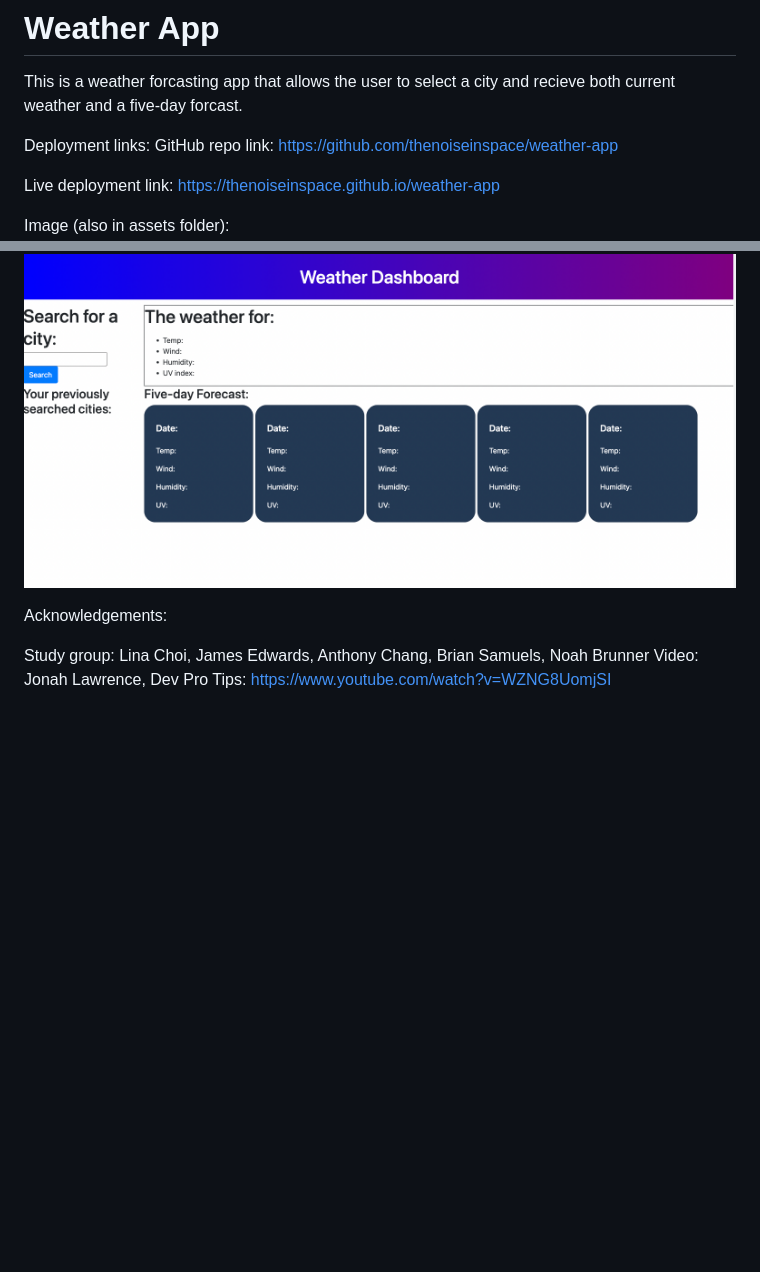
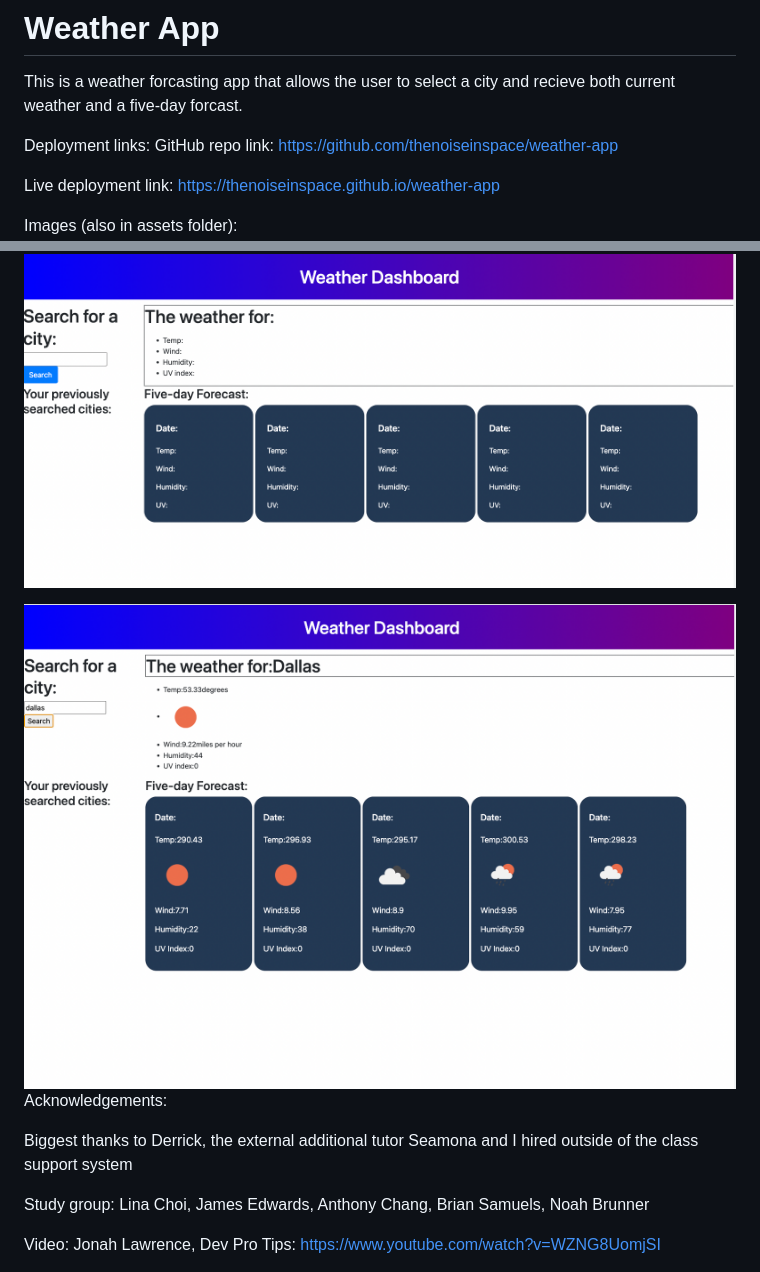
Before and after one commit to thenoiseinspace/weather-app, a Markdown page: README.md, 2 parts joined by grey strips. Drawn GitHub-style; pictures changed too: assets/screenshot2.png (added); blank space fills up the shorter version.

Commit message:
adding additional screenshot of results

```diff
--- a/README.md
+++ b/README.md
@@ -7,10 +7,15 @@ GitHub repo link: https://github.com/thenoiseinspace/weather-app
 
 Live deployment link: https://thenoiseinspace.github.io/weather-app
 
-Image (also in assets folder):
+Images (also in assets folder):
 <img src="https://github.com/thenoiseinspace/weather-app/blob/main/assets/screenshot1.png">
+
+<img src="https://github.com/thenoiseinspace/weather-app/blob/main/assets/screenshot2.png">
 
 Acknowledgements:
 
+Biggest thanks to Derrick, the external additional tutor Seamona and I hired outside of the class support system
+
 Study group: Lina Choi, James Edwards, Anthony Chang, Brian Samuels, Noah Brunner
+
 Video: Jonah Lawrence, Dev Pro Tips: https://www.youtube.com/watch?v=WZNG8UomjSI
```
Also changed, not shown: 1 other file.
